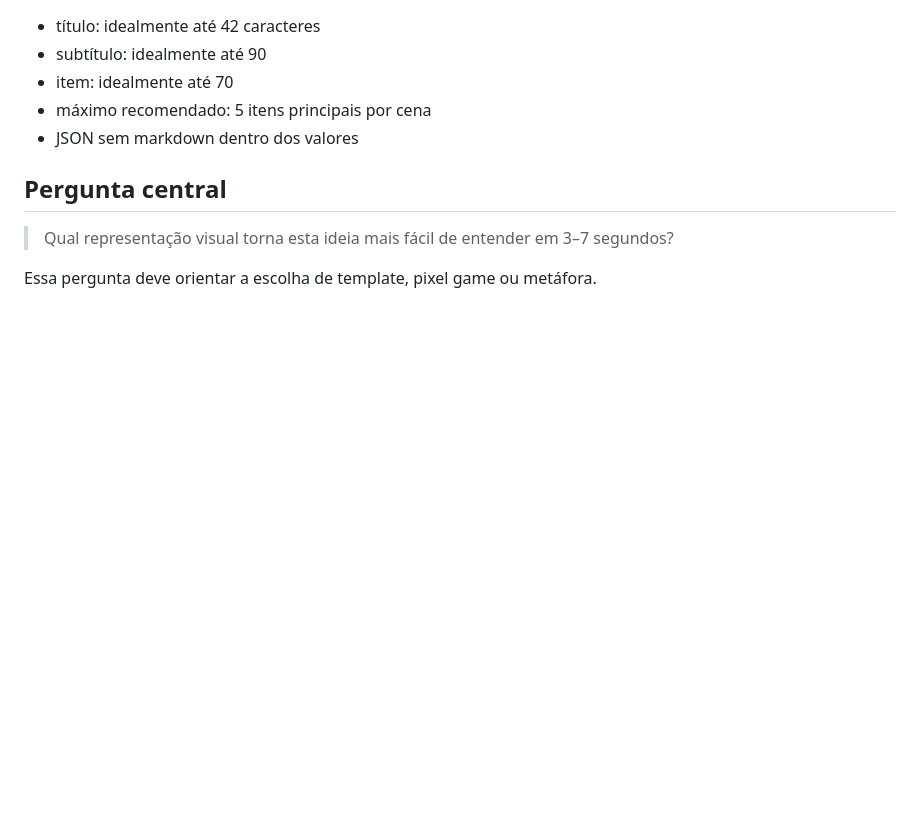
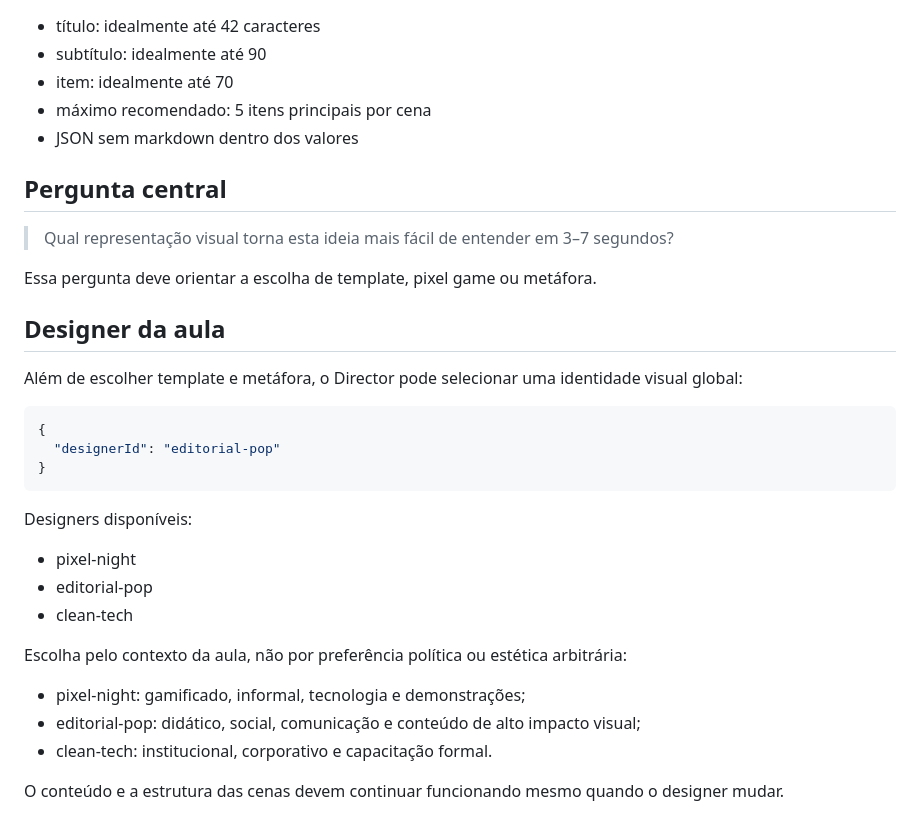
Before and after one commit to joaomatheuslf/remotion-cofing, a Markdown page: docs/DIRECTOR_PROMPT.md, the part around the change. Rendered like a GitHub page; blank space fills up the shorter version.

Commit message:
docs: teach director about designers

```diff
--- a/docs/DIRECTOR_PROMPT.md
+++ b/docs/DIRECTOR_PROMPT.md
@@ -130,3 +130,28 @@ Use para nível, energia, qualidade, risco, progresso, confiança, carga ou recu
 > Qual representação visual torna esta ideia mais fácil de entender em 3–7 segundos?
 
 Essa pergunta deve orientar a escolha de template, pixel game ou metáfora.
+
+
+## Designer da aula
+
+Além de escolher template e metáfora, o Director pode selecionar uma identidade visual global:
+
+~~~json
+{
+  "designerId": "editorial-pop"
+}
+~~~
+
+Designers disponíveis:
+
+- pixel-night
+- editorial-pop
+- clean-tech
+
+Escolha pelo contexto da aula, não por preferência política ou estética arbitrária:
+
+- pixel-night: gamificado, informal, tecnologia e demonstrações;
+- editorial-pop: didático, social, comunicação e conteúdo de alto impacto visual;
+- clean-tech: institucional, corporativo e capacitação formal.
+
+O conteúdo e a estrutura das cenas devem continuar funcionando mesmo quando o designer mudar.
```
